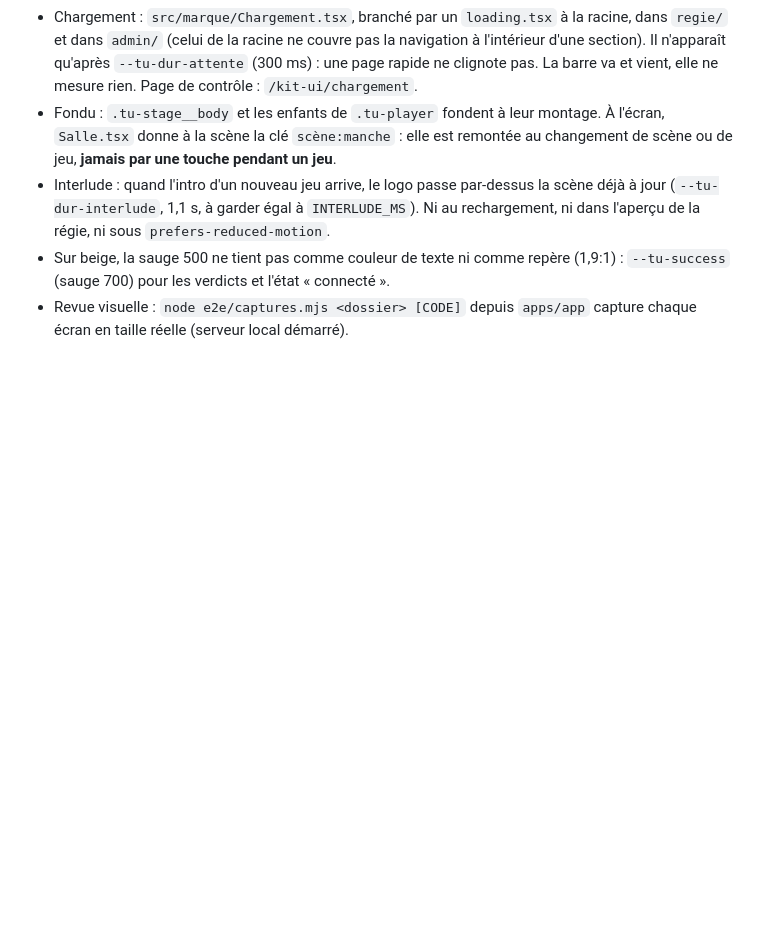
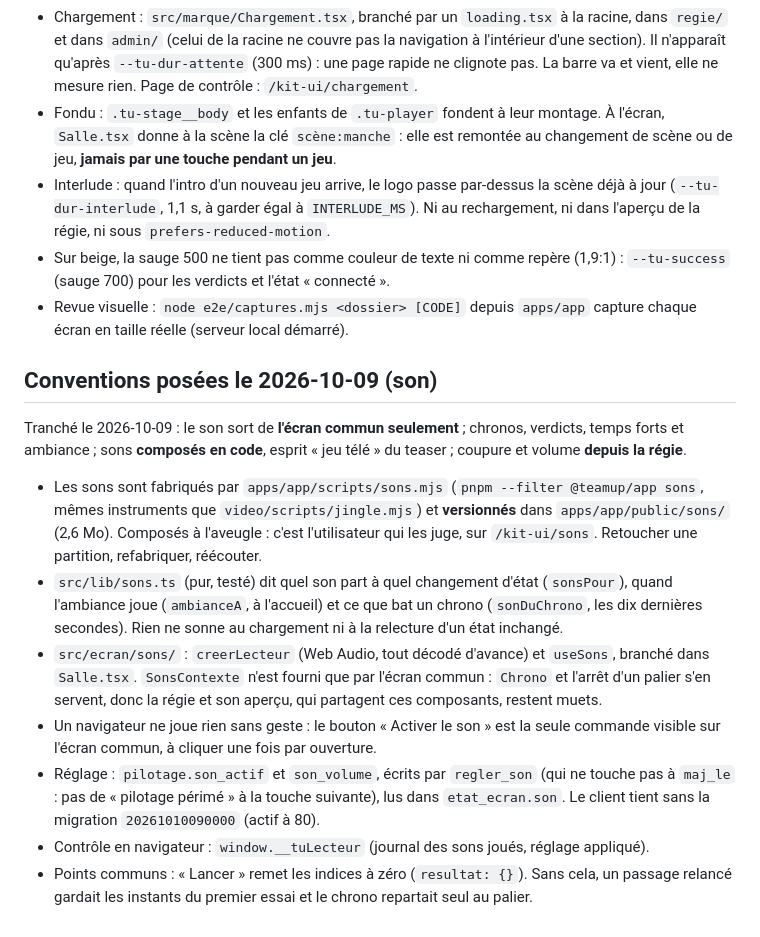
Before and after one commit to darvinho93-boop/TeamUp, a Markdown page: CLAUDE.md, the part around the change. Drawn GitHub-style; blank space fills up the shorter version.

Commit message:
docs: le son de l'écran commun, conventions et cahier des charges
Co-Authored-By: Claude Opus 5.5 <noreply@anthropic.com>

```diff
--- a/CLAUDE.md
+++ b/CLAUDE.md
@@ -408,3 +408,28 @@ caduques : même coque, fond beige.
   `--tu-success` (sauge 700) pour les verdicts et l'état « connecté ».
 - Revue visuelle : `node e2e/captures.mjs <dossier> [CODE]` depuis `apps/app` capture chaque
   écran en taille réelle (serveur local démarré).
+
+## Conventions posées le 2026-10-09 (son)
+
+Tranché le 2026-10-09 : le son sort de **l'écran commun seulement** ; chronos, verdicts, temps
+forts et ambiance ; sons **composés en code**, esprit « jeu télé » du teaser ; coupure et
+volume **depuis la régie**.
+
+- Les sons sont fabriqués par `apps/app/scripts/sons.mjs` (`pnpm --filter @teamup/app sons`,
+  mêmes instruments que `video/scripts/jingle.mjs`) et **versionnés** dans
+  `apps/app/public/sons/` (2,6 Mo). Composés à l'aveugle : c'est l'utilisateur qui les juge,
+  sur `/kit-ui/sons`. Retoucher une partition, refabriquer, réécouter.
+- `src/lib/sons.ts` (pur, testé) dit quel son part à quel changement d'état (`sonsPour`), quand
+  l'ambiance joue (`ambianceA`, à l'accueil) et ce que bat un chrono (`sonDuChrono`, les dix
+  dernières secondes). Rien ne sonne au chargement ni à la relecture d'un état inchangé.
+- `src/ecran/sons/` : `creerLecteur` (Web Audio, tout décodé d'avance) et `useSons`, branché
+  dans `Salle.tsx`. `SonsContexte` n'est fourni que par l'écran commun : `Chrono` et l'arrêt d'un
+  palier s'en servent, donc la régie et son aperçu, qui partagent ces composants, restent muets.
+- Un navigateur ne joue rien sans geste : le bouton « Activer le son » est la seule commande
+  visible sur l'écran commun, à cliquer une fois par ouverture.
+- Réglage : `pilotage.son_actif` et `son_volume`, écrits par `regler_son` (qui ne touche pas à
+  `maj_le` : pas de « pilotage périmé » à la touche suivante), lus dans `etat_ecran.son`. Le
+  client tient sans la migration `20261010090000` (actif à 80).
+- Contrôle en navigateur : `window.__tuLecteur` (journal des sons joués, réglage appliqué).
+- Points communs : « Lancer » remet les indices à zéro (`resultat: {}`). Sans cela, un passage
+  relancé gardait les instants du premier essai et le chrono repartait seul au palier.
```
Also changed, not shown: docs/cahier-des-charges.md (+2 -0 lines).
